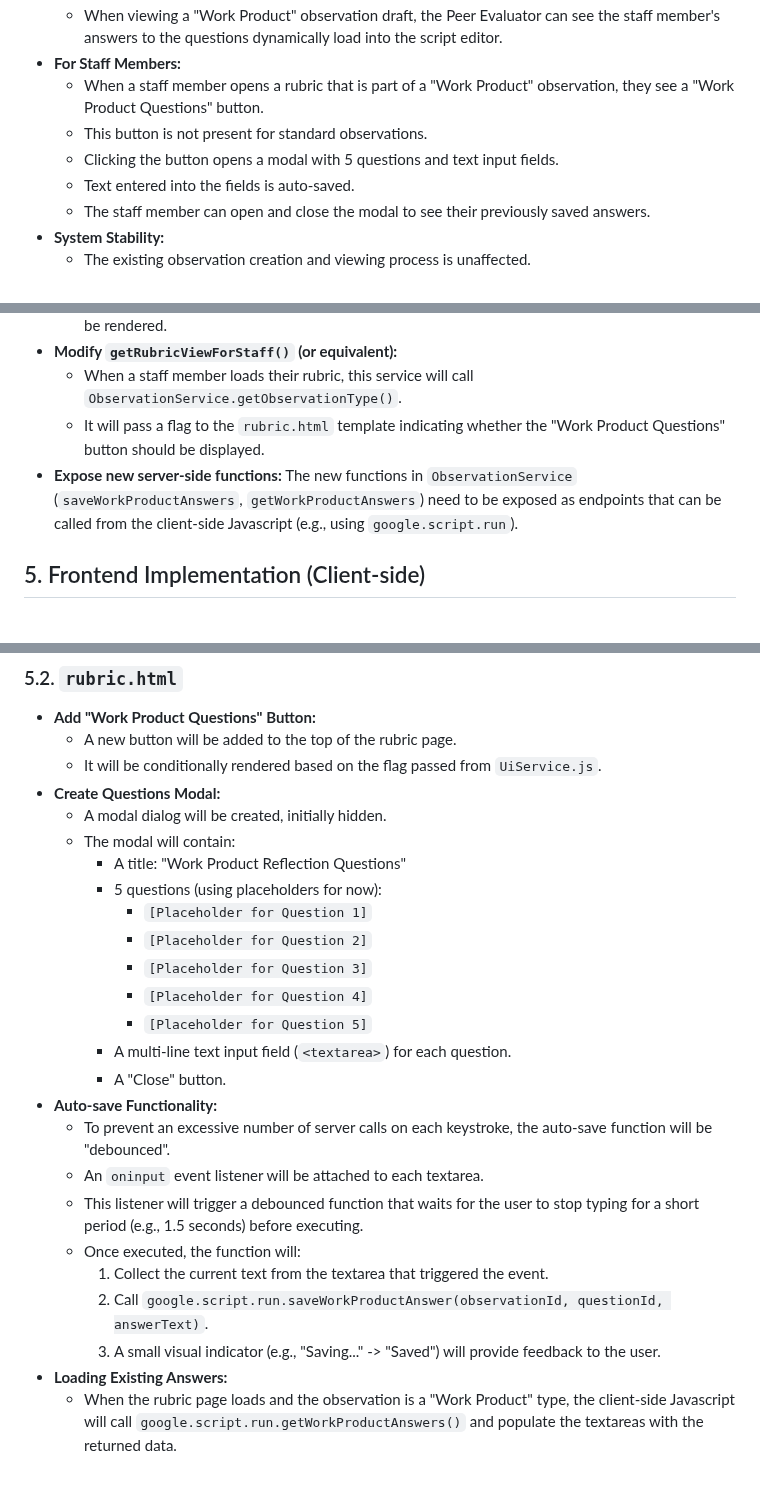
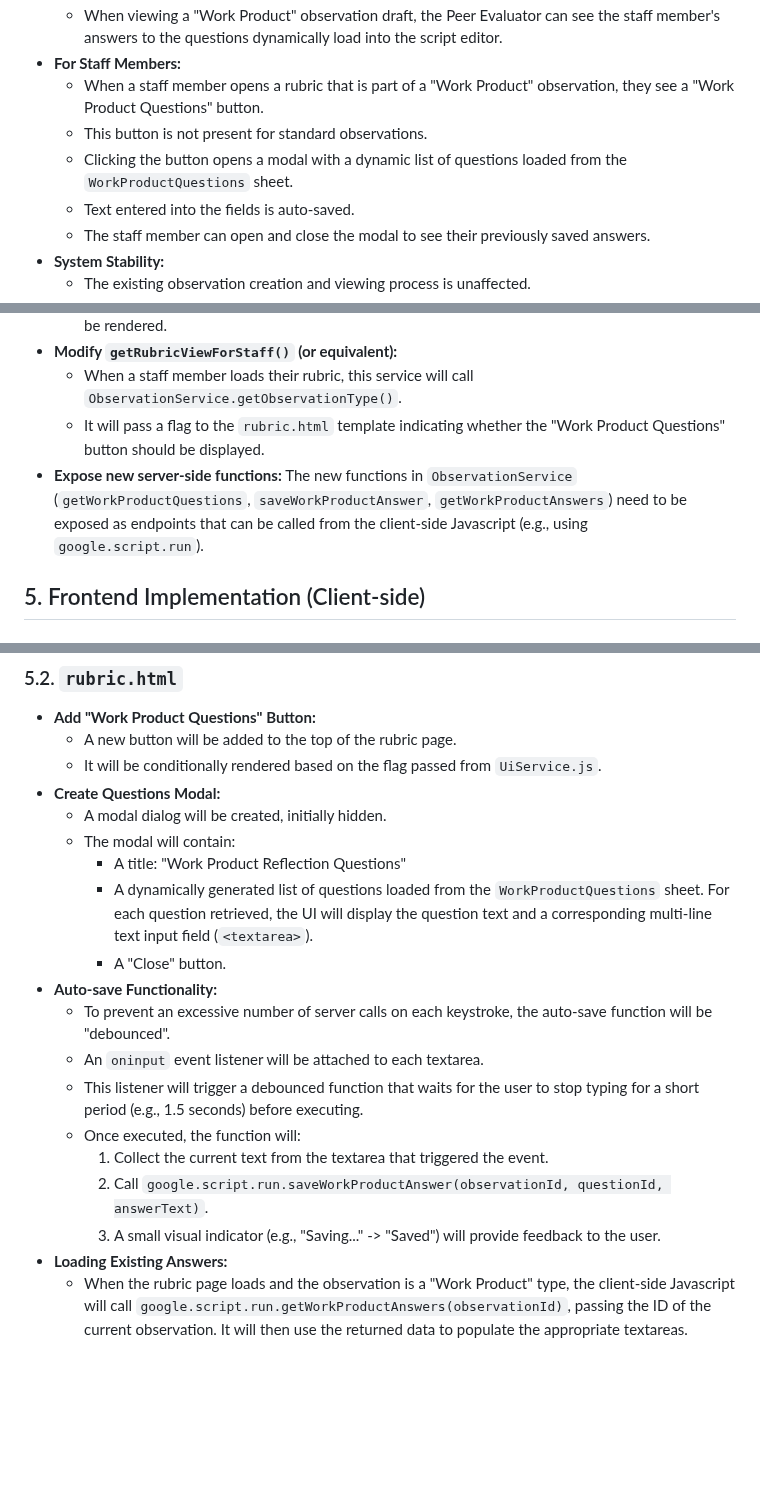
Before and after one commit to OPS-PIvers/PeerEvaluatorForm, a Markdown page: work_product.md, 3 parts joined by grey strips. Rendered like a GitHub page; blank space fills up the shorter version.

Commit message:
docs: Finalize Work Product implementation plan
This commit finalizes the implementation plan for the 'Work Product' feature.

It incorporates several rounds of user feedback, resulting in a plan that is scalable, efficient, and accurate to the project's structure.

Changes include:
- Normalizing the data model for questions and answers.
- Recommending a manual refresh mechanism for data loading.
- Recommending a debounced function for auto-saving.
- Correcting file path references to align with Google Apps Script project structure.
- Ensuring all parts of the plan are internally consistent.

```diff
--- a/work_product.md
+++ b/work_product.md
@@ -19,7 +19,7 @@ The primary goals are:
 - **For Staff Members:**
   - When a staff member opens a rubric that is part of a "Work Product" observation, they see a "Work Product Questions" button.
   - This button is not present for standard observations.
-  - Clicking the button opens a modal with 5 questions and text input fields.
+  - Clicking the button opens a modal with a dynamic list of questions loaded from the `WorkProductQuestions` sheet.
   - Text entered into the fields is auto-saved.
   - The staff member can open and close the modal to see their previously saved answers.
 - **System Stability:**
@@ -83,7 +83,7 @@ To support this in a scalable way, two new sheets will be created: one for the q
 - **Modify `getRubricViewForStaff()` (or equivalent):**
   - When a staff member loads their rubric, this service will call `ObservationService.getObservationType()`.
   - It will pass a flag to the `rubric.html` template indicating whether the "Work Product Questions" button should be displayed.
-- **Expose new server-side functions:** The new functions in `ObservationService` (`saveWorkProductAnswers`, `getWorkProductAnswers`) need to be exposed as endpoints that can be called from the client-side Javascript (e.g., using `google.script.run`).
+- **Expose new server-side functions:** The new functions in `ObservationService` (`getWorkProductQuestions`, `saveWorkProductAnswer`, `getWorkProductAnswers`) need to be exposed as endpoints that can be called from the client-side Javascript (e.g., using `google.script.run`).
 
 ## 5. Frontend Implementation (Client-side)
 
@@ -109,13 +109,7 @@ To support this in a scalable way, two new sheets will be created: one for the q
   - A modal dialog will be created, initially hidden.
   - The modal will contain:
     - A title: "Work Product Reflection Questions"
-    - 5 questions (using placeholders for now):
-      - `[Placeholder for Question 1]`
-      - `[Placeholder for Question 2]`
-      - `[Placeholder for Question 3]`
-      - `[Placeholder for Question 4]`
-      - `[Placeholder for Question 5]`
-    - A multi-line text input field (`<textarea>`) for each question.
+    - A dynamically generated list of questions loaded from the `WorkProductQuestions` sheet. For each question retrieved, the UI will display the question text and a corresponding multi-line text input field (`<textarea>`).
     - A "Close" button.
 - **Auto-save Functionality:**
   - To prevent an excessive number of server calls on each keystroke, the auto-save function will be "debounced".
@@ -126,4 +120,4 @@ To support this in a scalable way, two new sheets will be created: one for the q
     2. Call `google.script.run.saveWorkProductAnswer(observationId, questionId, answerText)`.
     3. A small visual indicator (e.g., "Saving..." -> "Saved") will provide feedback to the user.
 - **Loading Existing Answers:**
-  - When the rubric page loads and the observation is a "Work Product" type, the client-side Javascript will call `google.script.run.getWorkProductAnswers()` and populate the textareas with the returned data.
+  - When the rubric page loads and the observation is a "Work Product" type, the client-side Javascript will call `google.script.run.getWorkProductAnswers(observationId)`, passing the ID of the current observation. It will then use the returned data to populate the appropriate textareas.
```
